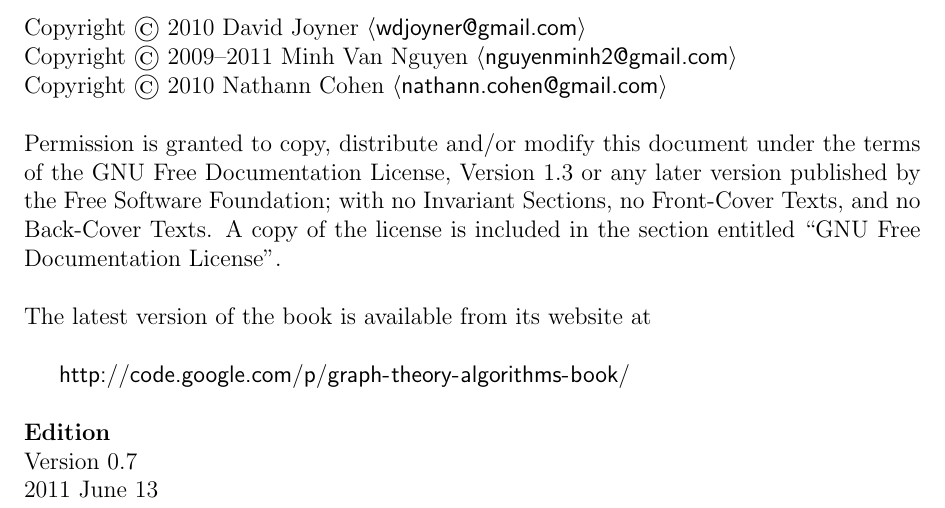
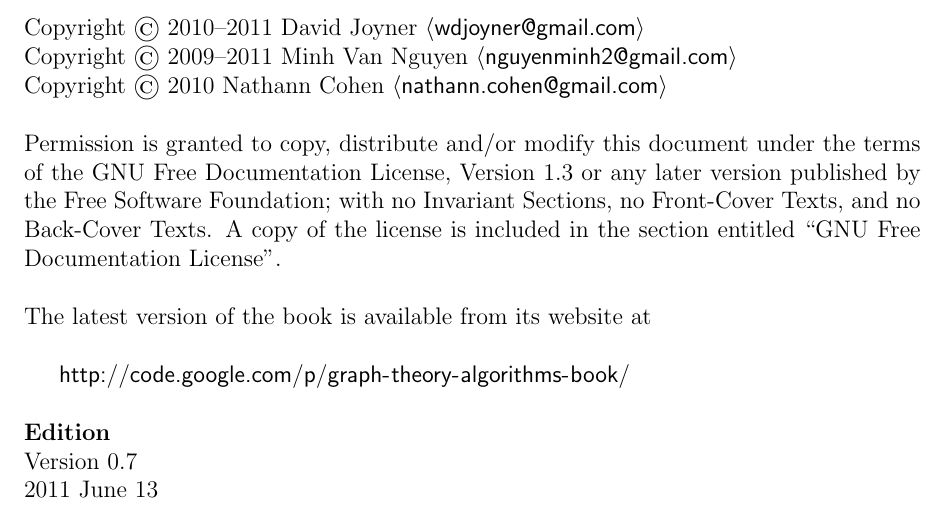
Before and after one commit to IMCG/graph-theory-algorithms-book, a LaTeX thesis (book.tex, which reads tex/notice.tex): part of page 2 of 282, cut so that both start at the same text. Compiled offline with pdfLaTeX.

Commit message:
copyright years for David Joyner now include 2011

```diff
--- a/tex/notice.tex
+++ b/tex/notice.tex
@@ -1,4 +1,4 @@
-\noindent Copyright \copyright\ 2010 David Joyner \url{<wdjoyner@gmail.com>} \\
+\noindent Copyright \copyright\ 2010--2011 David Joyner \url{<wdjoyner@gmail.com>} \\
 Copyright \copyright\ 2009--2011 Minh Van Nguyen \url{<nguyenminh2@gmail.com>} \\
 Copyright \copyright\ 2010 Nathann Cohen \url{<nathann.cohen@gmail.com>} \\\\
 Permission is granted to copy, distribute and/or modify this document
```
